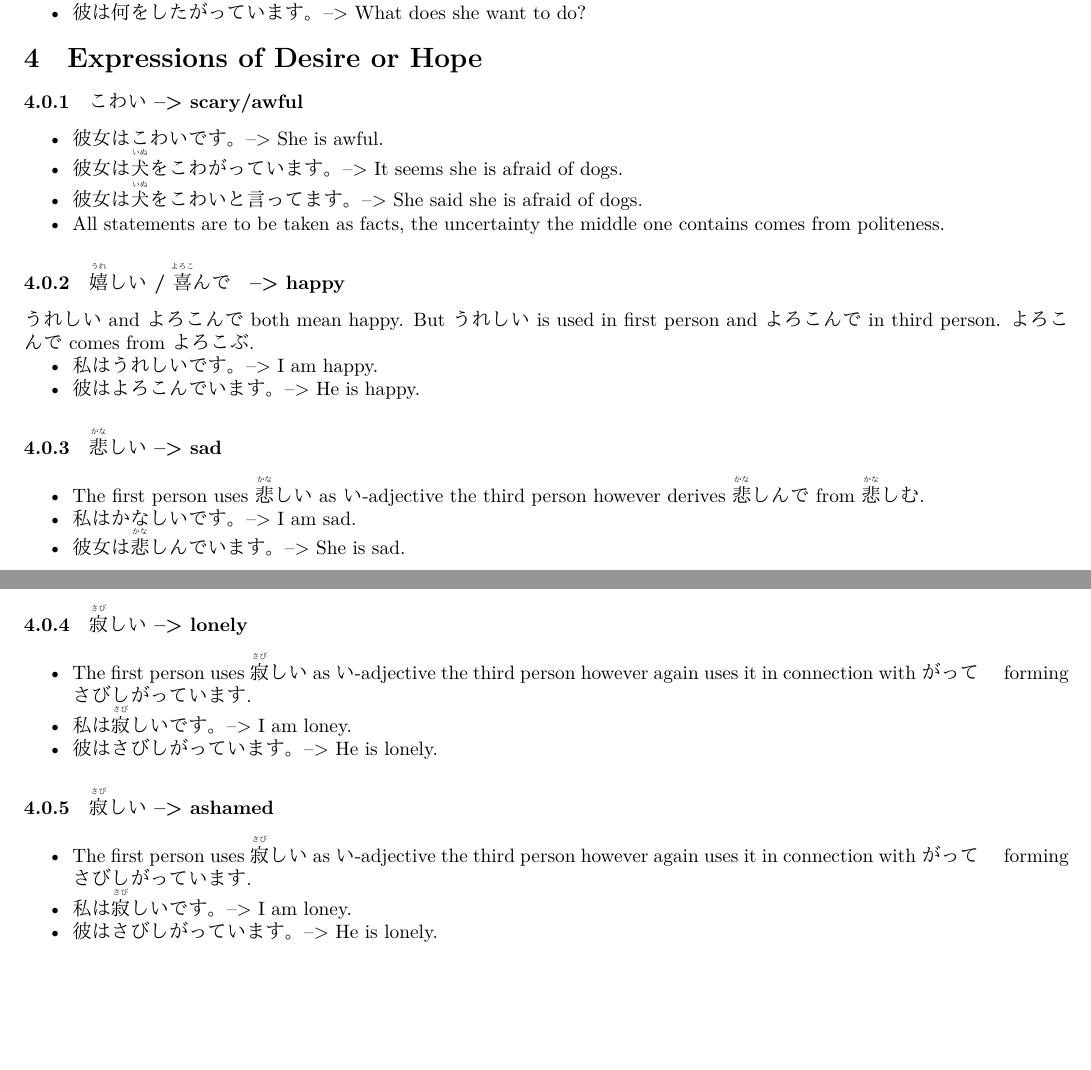
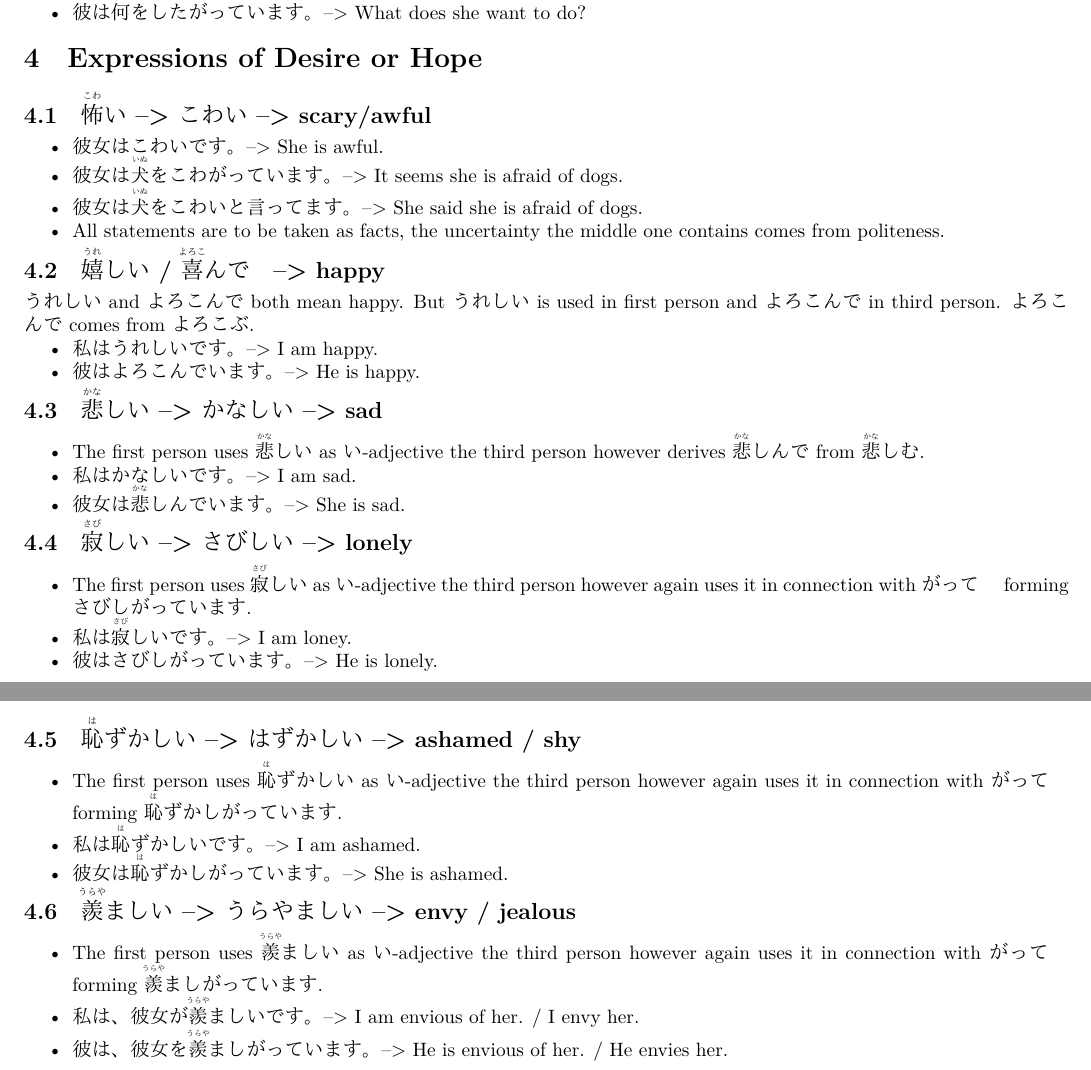
Before and after one commit to Kourion/BenkyouDaYo, a LaTeX document (Japonicum.tex): two parts of pages 3 and 4 of 4, joined at a grey line, cut so that both start at the same text, the shorter picture padded with empty space. Compiled offline with XeLaTeX.

Commit message:
Add files via upload

```diff
--- a/Japonicum.tex
+++ b/Japonicum.tex
@@ -161,36 +161,42 @@ This then forms essentially a long o.
 \item 彼は\ruby{何}{なに}をしたがっています。 --> What does she want to do?
 \end{itemize}
 \section{Expressions of Desire or Hope}
-\subsubsection{こわい --> scary/awful }
+\subsection{\ruby{怖}{こわ}い --> こわい --> scary/awful }
 \begin{itemize}
 \item 彼女はこわいです。 --> She is awful.
 \item 彼女は\ruby{犬}{いぬ}をこわがっています。 --> It seems she is afraid of dogs.
 \item 彼女は\ruby{犬}{いぬ}をこわいと言ってます。 --> She said she is afraid of dogs.
 \item All statements are to be taken as facts, the uncertainty the middle one contains comes from politeness.
 \end{itemize}
-\subsubsection{\ruby{嬉}{うれ}しい / \ruby{喜}{よろこ}んで　--> happy}
+\subsection{\ruby{嬉}{うれ}しい / \ruby{喜}{よろこ}んで　--> happy}
 うれしい and よろこんで both mean happy. But うれしい is used in first person and よろこんで in third person.
 よろこんで comes from よろこぶ.
 \begin{itemize}
 \item 私はうれしいです。 --> I am happy.
 \item 彼はよろこんでいます。 --> He is happy.
 \end{itemize}
-\subsubsection{\ruby{悲}{かな}しい --> sad }
+\subsection{\ruby{悲}{かな}しい --> かなしい --> sad }
 \begin{itemize}
 \item The first person uses \ruby{悲}{かな}しい as い-adjective the third person however derives \ruby{悲}{かな}しんで from \ruby{悲}{かな}しむ.
 \item 私はかなしいです。 --> I am sad.
 \item 彼女は\ruby{悲}{かな}しんでいます。 --> She is sad.
 \end{itemize}
-\subsubsection{\ruby{寂}{さび}しい --> lonely }
+\subsection{\ruby{寂}{さび}しい --> さびしい --> lonely }
 \begin{itemize}
 \item The first person uses \ruby{寂}{さび}しい as い-adjective the third person however again uses it in connection with がって　forming さびしがっています.
 \item 私は\ruby{寂}{さび}しいです。 --> I am loney.
 \item 彼はさびしがっています。 --> He is lonely.
 \end{itemize}
-\subsubsection{\ruby{寂}{さび}しい --> ashamed }
+\subsection{\ruby{恥}{は}ずかしい --> はずかしい --> ashamed / shy }
 \begin{itemize}
-\item The first person uses \ruby{寂}{さび}しい as い-adjective the third person however again uses it in connection with がって　forming さびしがっています.
-\item 私は\ruby{寂}{さび}しいです。 --> I am loney.
-\item 彼はさびしがっています。 --> He is lonely.
+\item The first person uses \ruby{恥}{は}ずかしい as い-adjective the third person however again uses it in connection with がって　forming \ruby{恥}{は}ずかしがっています.
+\item 私は\ruby{恥}{は}ずかしいです。 --> I am ashamed.
+\item 彼女は\ruby{恥}{は}ずかしがっています。 --> She is ashamed.
+\end{itemize}
+\subsection{\ruby{羨}{うらや}ましい --> うらやましい --> envy / jealous }
+\begin{itemize}
+\item The first person uses \ruby{羨}{うらや}ましい as い-adjective the third person however again uses it in connection with がって　forming \ruby{羨}{うらや}ましがっています.
+\item 私は、彼女が\ruby{羨}{うらや}ましいです。 --> I am envious of her. / I envy her.
+\item 彼は、彼女を\ruby{羨}{うらや}ましがっています。 --> He is envious of her. / He envies her.
 \end{itemize}
 \end{document}
```
Also changed, not shown: Japonicum.pdf.
